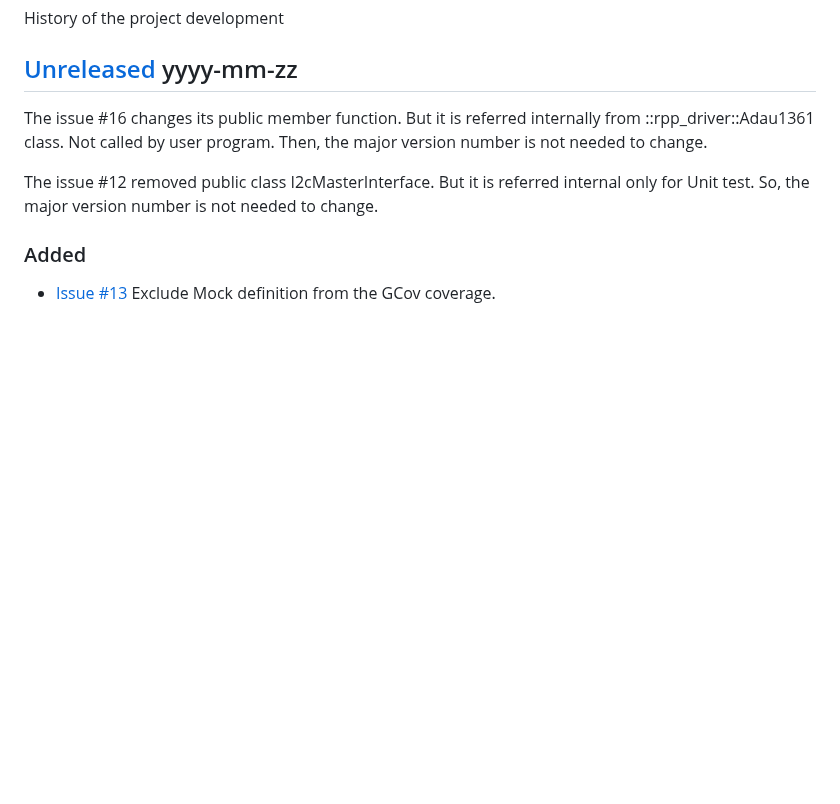
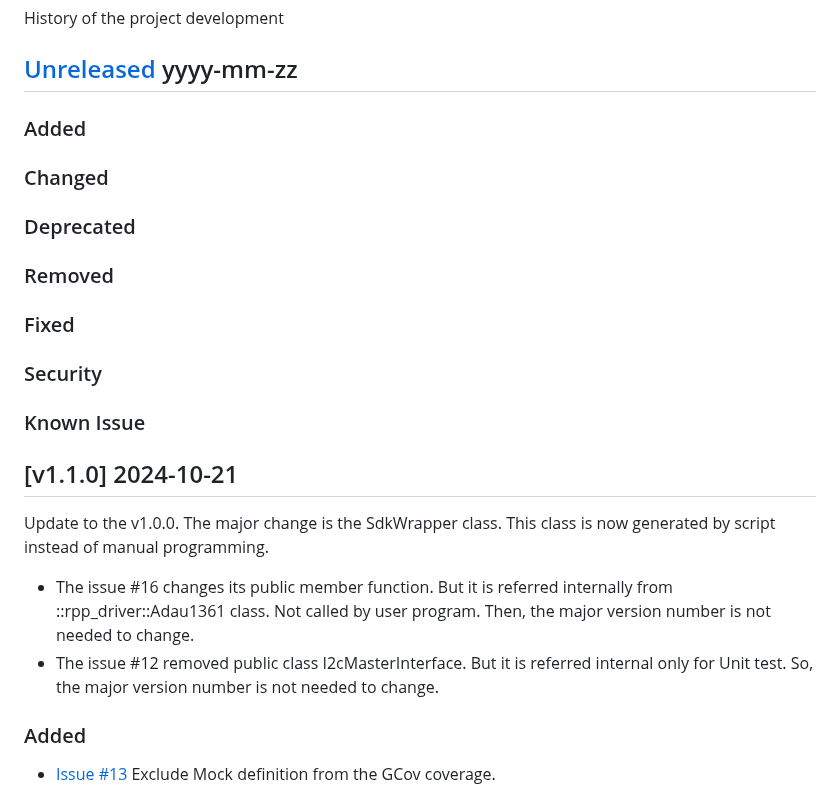
Before and after one commit to suikan4github/pico_driver, a Markdown page: CHANGELOG.md, the part around the change. Drawn GitHub-style; blank space fills up the shorter version.

Commit message:
CHANGELOG updated for release.

```diff
--- a/CHANGELOG.md
+++ b/CHANGELOG.md
@@ -2,9 +2,19 @@
 History of the project development
 
 ## [Unreleased] yyyy-mm-zz
-The issue #16 changes its public member function. But it is referred internally from ::rpp_driver::Adau1361 class. Not called by user program. Then, the major version number is not needed to change.
+### Added
+### Changed
+### Deprecated
+### Removed
+### Fixed
+### Security
+### Known Issue
 
-The issue #12 removed public class I2cMasterInterface. But it is referred internal only for Unit test. So, the major version number is not needed to change.
+## [v1.1.0] 2024-10-21
+Update to the v1.0.0. The major change is the SdkWrapper class. This class is now generated by script instead of manual programming.
+
+- The issue #16 changes its public member function. But it is referred internally from ::rpp_driver::Adau1361 class. Not called by user program. Then, the major version number is not needed to change.
+- The issue #12 removed public class I2cMasterInterface. But it is referred internal only for Unit test. So, the major version number is not needed to change.
 
 ### Added
 - [Issue #13](https://github.com/suikan4github/rpp_driver/issues/13)  Exclude Mock definition from the GCov coverage.
```
